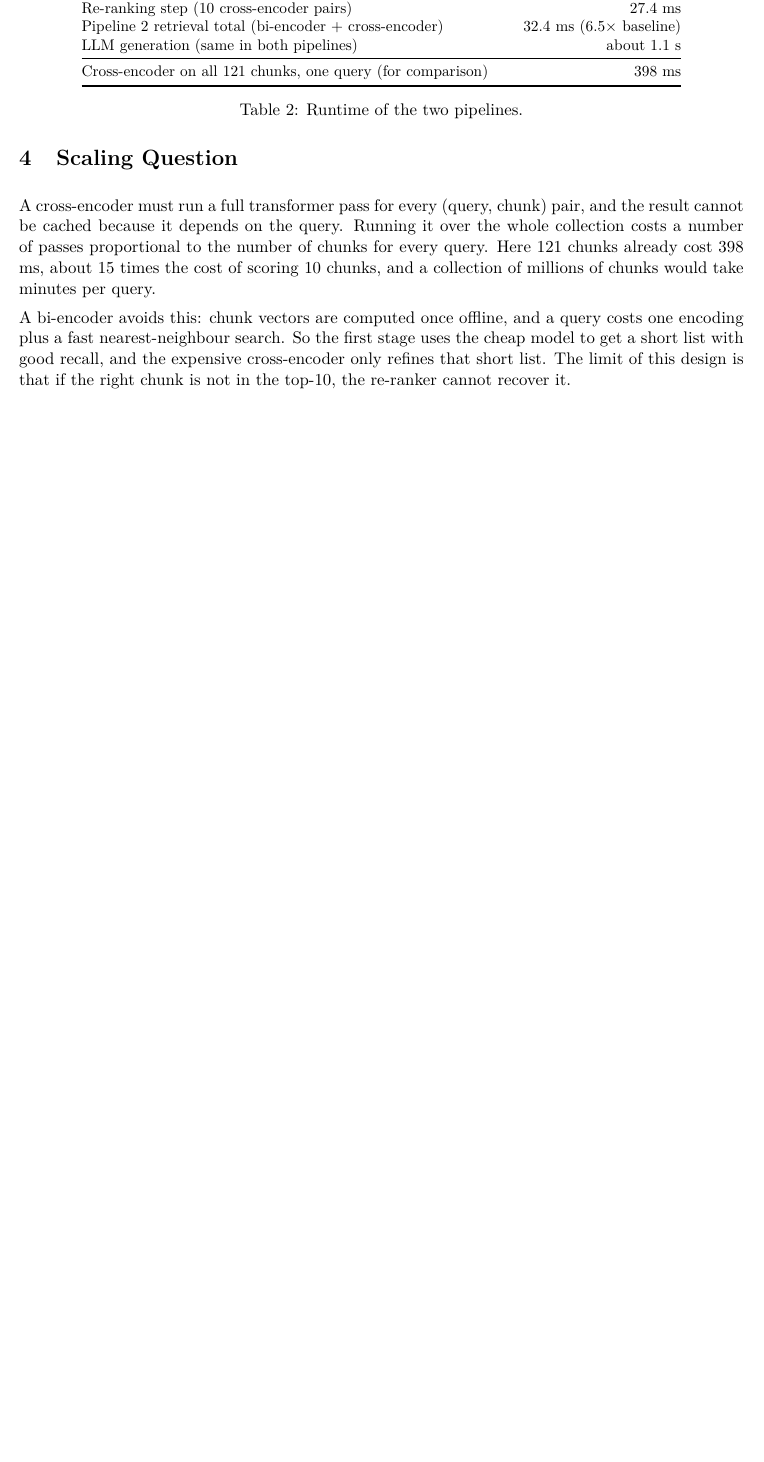
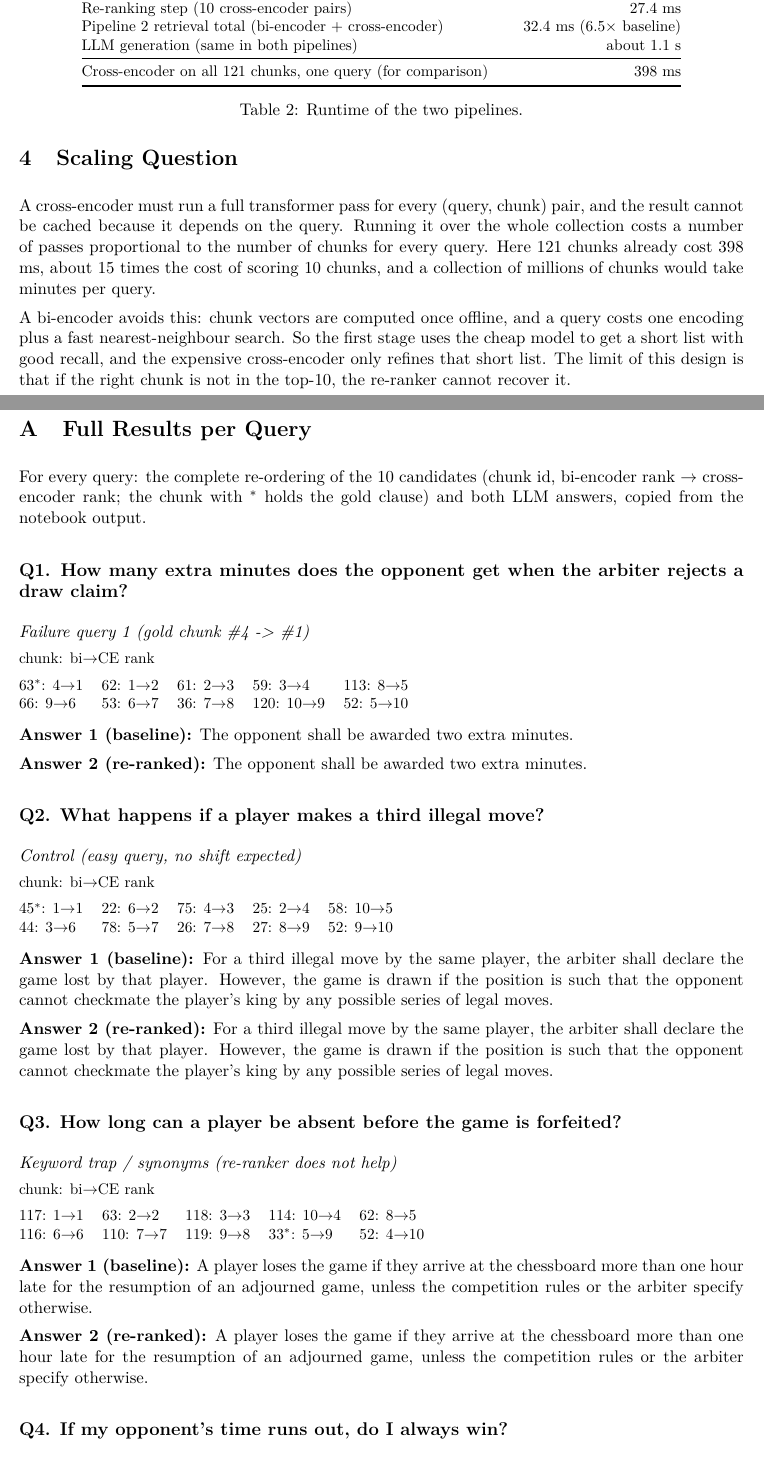
Before and after one commit to pavanreddy2480/RAG_LMA, a LaTeX document (report.tex, which reads appendix.tex): part of page 3 of 3 before the commit and two parts of pages 3 and 4 of 5 after it, the two joined at a grey line, cut so that both start at the same text, the shorter picture padded with empty space. Compiled offline with pdfLaTeX.

Commit message:
Add full per-query results appendix to report
Co-Authored-By: Claude Sonnet 5.5 <noreply@anthropic.com>

```diff
--- /dev/null
+++ b/appendix.tex
@@ -0,0 +1,34 @@
+\appendix
+
+\section{Full Results per Query}
+
+For every query: the complete re-ordering of the 10 candidates (chunk id, bi-encoder rank $\to$ cross-encoder rank; the chunk with $^*$ holds the gold clause) and both LLM answers, copied from the notebook output.\par
+
+\subsection*{Q1. How many extra minutes does the opponent get when the arbiter rejects a draw claim?}
+\emph{Failure query 1 (gold chunk \#4 -> \#1)}\par
+{\small chunk: bi$\to$CE rank\par\smallskip \begin{tabular}{@{}lllll@{}}
+63$^*$: 4$\to$1 & 62: 1$\to$2 & 61: 2$\to$3 & 59: 3$\to$4 & 113: 8$\to$5 \\
+66: 9$\to$6 & 53: 6$\to$7 & 36: 7$\to$8 & 120: 10$\to$9 & 52: 5$\to$10
+\end{tabular}}\par\smallskip
+\textbf{Answer 1 (baseline):} The opponent shall be awarded two extra minutes.\par
+\textbf{Answer 2 (re-ranked):} The opponent shall be awarded two extra minutes.\par
+
+\subsection*{Q2. What happens if a player makes a third illegal move?}
+\emph{Control (easy query, no shift expected)}\par
+{\small chunk: bi$\to$CE rank\par\smallskip \begin{tabular}{@{}lllll@{}}
+45$^*$: 1$\to$1 & 22: 6$\to$2 & 75: 4$\to$3 & 25: 2$\to$4 & 58: 10$\to$5 \\
+44: 3$\to$6 & 78: 5$\to$7 & 26: 7$\to$8 & 27: 8$\to$9 & 52: 9$\to$10
+\end{tabular}}\par\smallskip
+\textbf{Answer 1 (baseline):} For a third illegal move by the same player, the arbiter shall declare the game lost by that player. However, the game is drawn if the position is such that the opponent cannot checkmate the player’s king by any possible series of legal moves.\par
+\textbf{Answer 2 (re-ranked):} For a third illegal move by the same player, the arbiter shall declare the game lost by that player. However, the game is drawn if the position is such that the opponent cannot checkmate the player’s king by any possible series of legal moves.\par
+
+\subsection*{Q3. How long can a player be absent before the game is forfeited?}
+\emph{Keyword trap / synonyms (re-ranker does not help)}\par
+{\small chunk: bi$\to$CE rank\par\smallskip \begin{tabular}{@{}lllll@{}}
+117: 1$\to$1 & 63: 2$\to$2 & 118: 3$\to$3 & 114: 10$\to$4 & 62: 8$\to$5 \\
+116: 6$\to$6 & 110: 7$\to$7 & 119: 9$\to$8 & 33$^*$: 5$\to$9 & 52: 4$\to$10
+\end{tabular}}\par\smallskip
+\textbf{Answer 1 (baseline):} A player loses the game if they arrive at the chessboard more than one hour late for the resumption of an adjourned game, unless the competition rules or the arbiter specify otherwise.\par
+\textbf{Answer 2 (re-ranked):} A player loses the game if they arrive at the chessboard more than one hour late for the resumption of an adjourned game, unless the competition rules or the arbiter specify otherwise.\par
+
+\subsection*{Q4. If my opponent's time runs out, do I always win?}
@@ -0,0 +40,2 @@
+\textbf{Answer 1 (baseline):} Not found in the provided context.\par
+\textbf{Answer 2 (re-ranked):} If the opponent cannot win the game by any series of legal moves, the score shall be a draw.\par
```
Also changed, not shown: report.tex (+3 -0 lines), report.pdf, appendix.tex (5 more changed lines).
